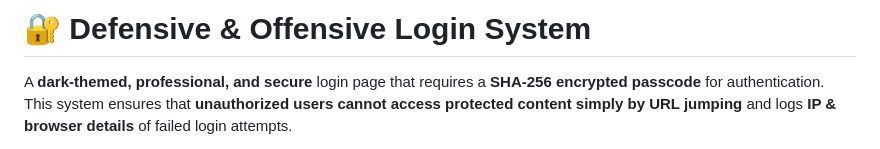
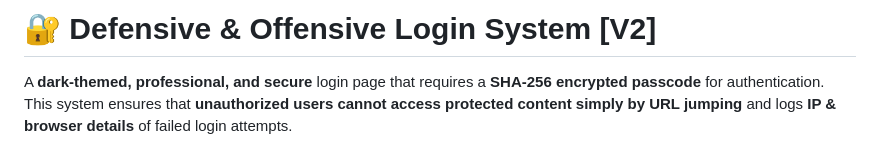
Before and after one commit to arpan-mandal/defensive-login-system, a Markdown page: README.md, the part around the change. Rendered like a GitHub page.

```diff
--- a/README.md
+++ b/README.md
@@ -1,4 +1,4 @@
-# **🔐 Defensive & Offensive Login System**
+# **🔐 Defensive & Offensive Login System [V2]**
 
 A **dark-themed, professional, and secure** login page that requires a **SHA-256 encrypted passcode** for authentication. This system ensures that **unauthorized users cannot access protected content simply by URL jumping** and logs **IP & browser details** of failed login attempts.
 
```
